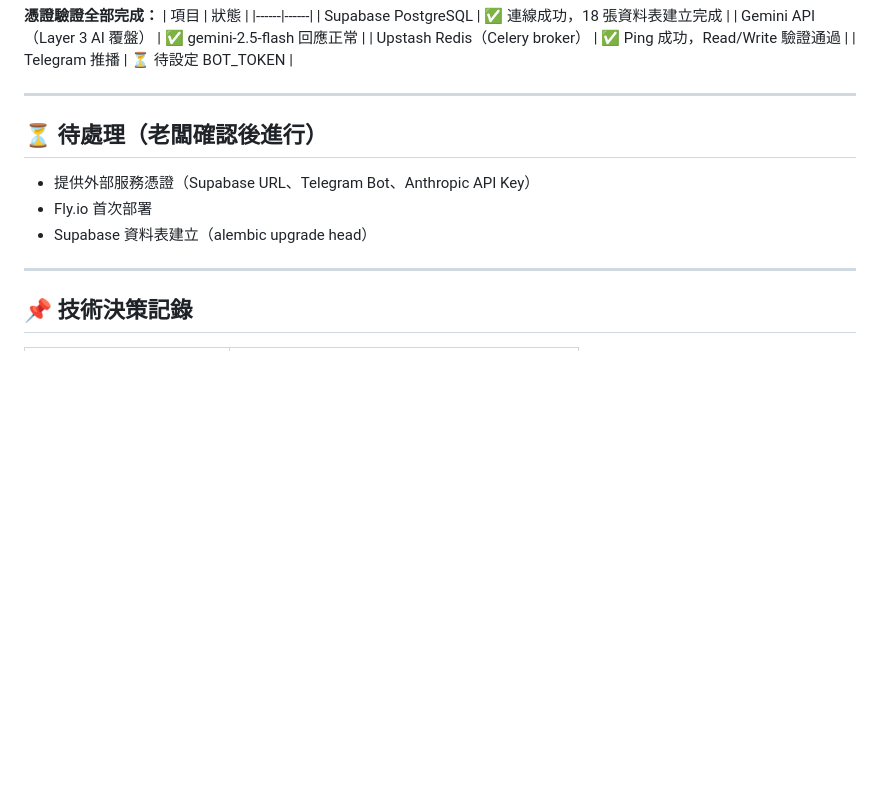
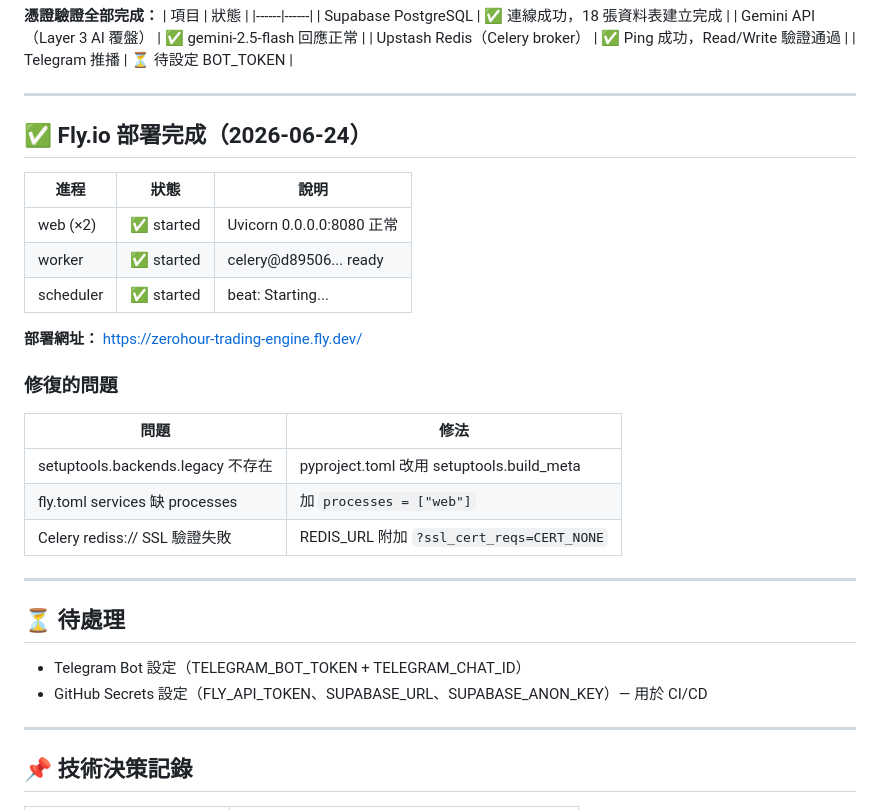
Before and after one commit to jajanuj/zerohour, a Markdown page: docs/PROGRESS.md, the part around the change. Rendered like a GitHub page; blank space fills up the shorter version.

Commit message:
docs: 更新 PROGRESS.md — Fly.io 部署完成（3 個進程全部正常）
Co-Authored-By: Claude Sonnet 4.6 <noreply@anthropic.com>

```diff
--- a/docs/PROGRESS.md
+++ b/docs/PROGRESS.md
@@ -117,11 +117,29 @@
 
 ---
 
-## ⏳ 待處理（老闆確認後進行）
+## ✅ Fly.io 部署完成（2026-06-24）
 
-- 提供外部服務憑證（Supabase URL、Telegram Bot、Anthropic API Key）
-- Fly.io 首次部署
-- Supabase 資料表建立（alembic upgrade head）
+| 進程 | 狀態 | 說明 |
+|------|------|------|
+| web (×2) | ✅ started | Uvicorn 0.0.0.0:8080 正常 |
+| worker | ✅ started | celery@d89506... ready |
+| scheduler | ✅ started | beat: Starting... |
+
+**部署網址：** https://zerohour-trading-engine.fly.dev/
+
+### 修復的問題
+| 問題 | 修法 |
+|------|------|
+| setuptools.backends.legacy 不存在 | pyproject.toml 改用 setuptools.build_meta |
+| fly.toml services 缺 processes | 加 `processes = ["web"]` |
+| Celery rediss:// SSL 驗證失敗 | REDIS_URL 附加 `?ssl_cert_reqs=CERT_NONE` |
+
+---
+
+## ⏳ 待處理
+
+- Telegram Bot 設定（TELEGRAM_BOT_TOKEN + TELEGRAM_CHAT_ID）
+- GitHub Secrets 設定（FLY_API_TOKEN、SUPABASE_URL、SUPABASE_ANON_KEY）— 用於 CI/CD
 
 ---
 
```
